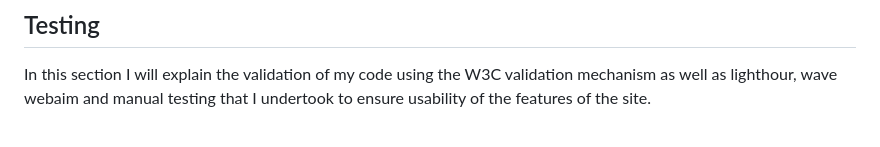
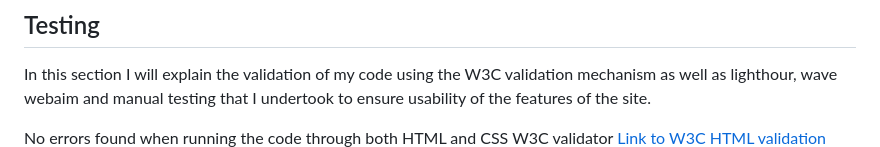
Before and after one commit to IbrahimAbedghane/ZenfiyProject1, a Markdown page: README.md, the part around one of its changes. Drawn GitHub-style; blank space fills up the shorter version.

Commit message:
added W3C validator links showing no errors

```diff
--- a/README.md
+++ b/README.md
@@ -70,4 +70,5 @@ I decided to provide a simple image experience on the website with a clear and l
 ## Testing
 In this section I will explain the validation of my code using the W3C validation mechanism as well as lighthour, wave webaim and manual testing that I undertook to ensure usability of the features of the site.
 
+No errors found when running the code through both HTML and CSS W3C validator
 [Link to W3C HTML validation](https://validator.w3.org/nu/?doc=https%3A%2F%2Fibrahimabedghane.github.io%2FZenfiyProject1%2F)
```
Also changed, not shown: other parts of README.md (+1 -0 lines).
